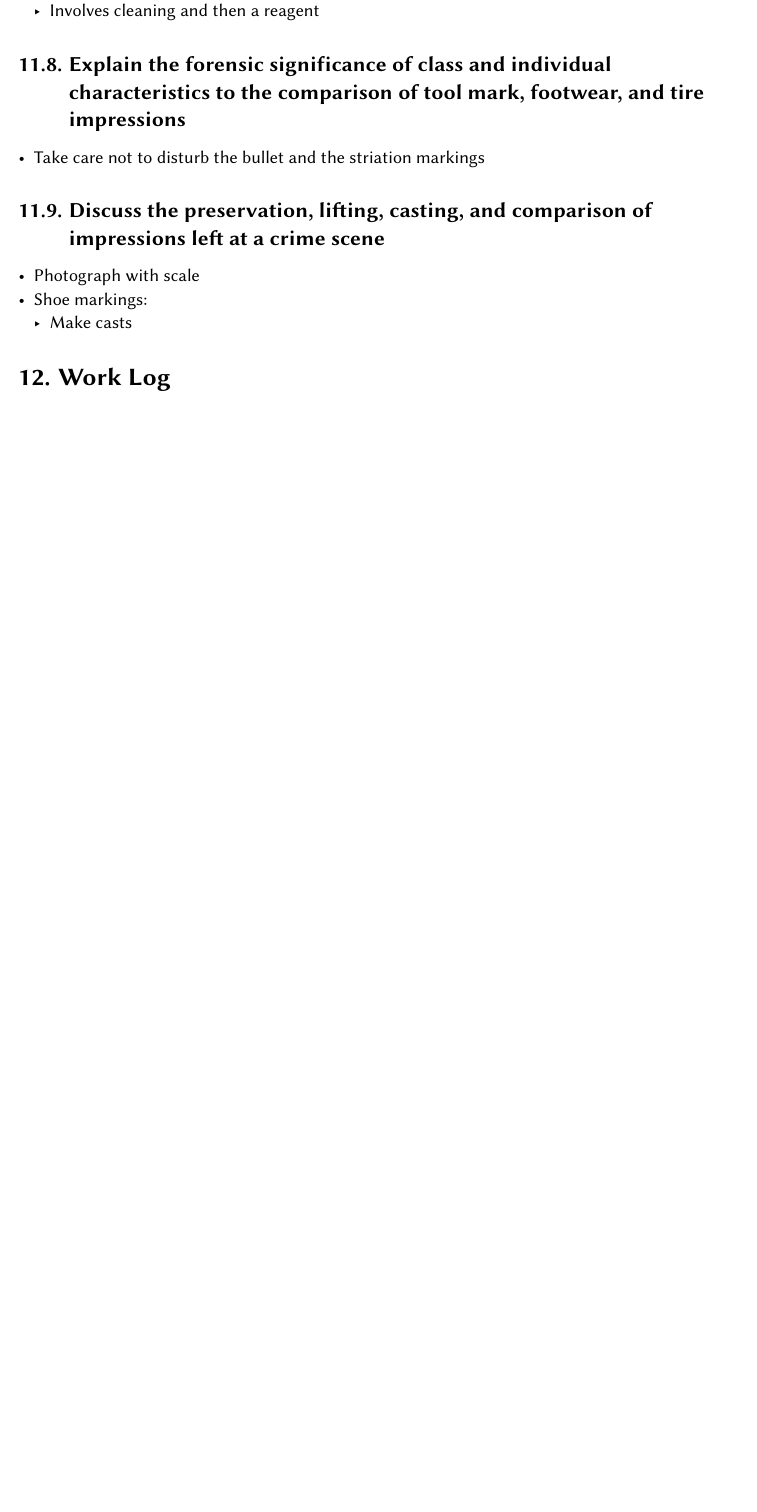
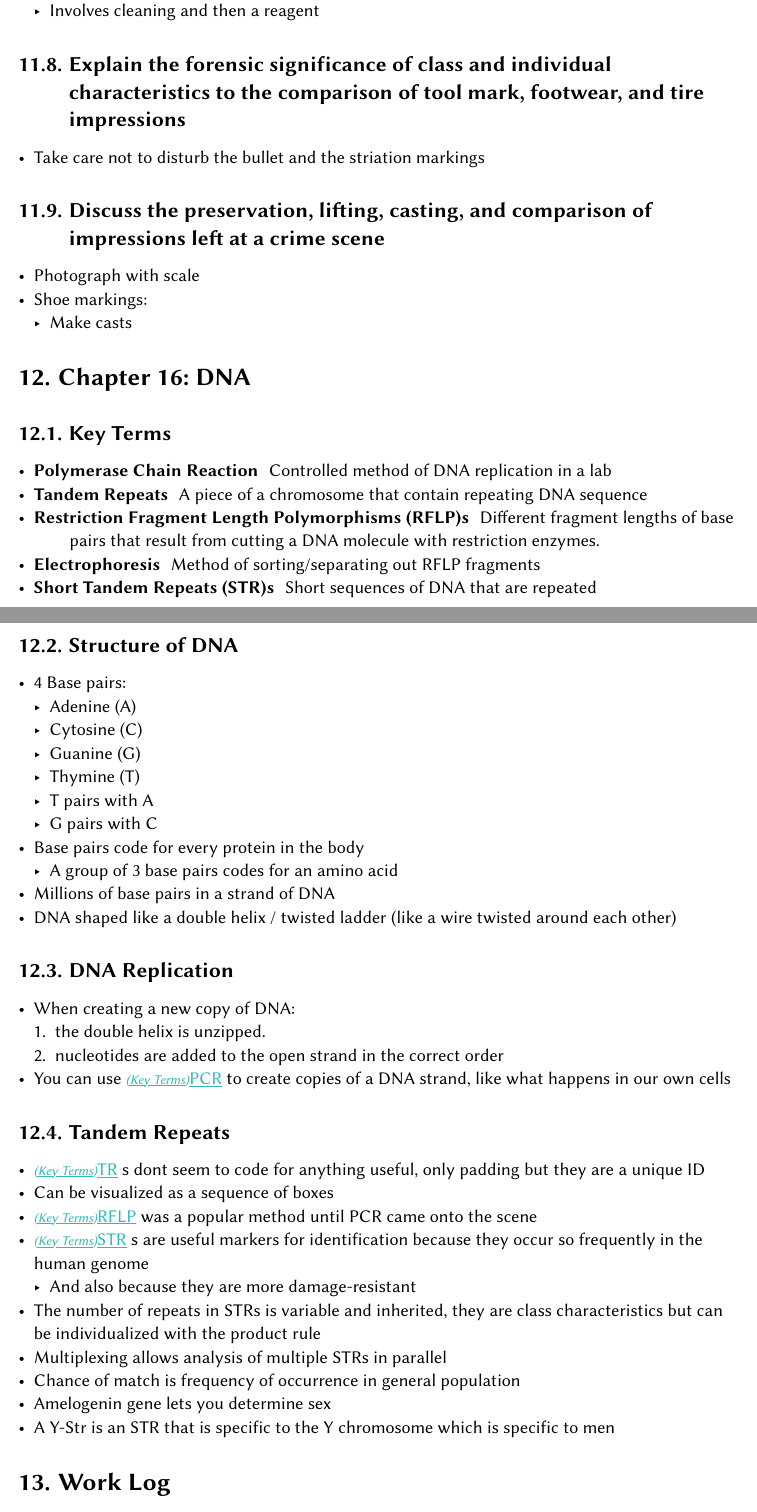
Before and after one commit to BenRaz123/fdu_notes, a Typst document (notes.typ): part of page 33 of 34 before the commit and two parts of pages 33 and 34 of 35 after it, the two joined at a grey line, cut so that both start at the same text, the shorter picture padded with empty space. Compiled offline with Typst 0.15.

Commit message:
Read Half of Chapter 16
Signed-off-by: BenRaz123 <ben.raz2008@gmail.com>

```diff
--- a/notes.typ
+++ b/notes.typ
@@ -1581,6 +1583,62 @@ $ M = product^("lens"_n)_("lens"_0) M_"lens" $ ($M$ = magnification)
 - Shoe markings:
     - Make casts
 
+= Chapter 16: DNA <c16>
+
+
+== Key Terms <ch16>
+
+- / Polymerase Chain Reaction
+    : Controlled method of DNA replication in a lab
+- / Tandem Repeats
+    : A piece of a chromosome that contain repeating DNA sequence
+- / Restriction Fragment Length Polymorphisms (RFLP)s
+    : Different fragment lengths of base pairs that result from cutting a DNA
+    molecule with restriction enzymes.
+- / Electrophoresis
+    : Method of sorting/separating out RFLP fragments
+- / Short Tandem Repeats (STR)s
+    : Short sequences of DNA that are repeated
+== Structure of DNA
+
+- 4 Base pairs:
+    - Adenine (A)
+    - Cytosine (C)
+    - Guanine (G)
+    - Thymine (T)
+    - T pairs with A
+    - G pairs with C
+- Base pairs code for every protein in the body
+    - A group of 3 base pairs codes for an amino acid
+- Millions of base pairs in a strand of DNA
+- DNA shaped like a double helix / twisted ladder (like a wire twisted around
+  each other)
+
+== DNA Replication
+
+- When creating a new copy of DNA:
+    + the double helix is unzipped.
+    + nucleotides are added to the open strand in the correct order
+- You can use @ch16[PCR] to create copies of a DNA strand, like what happens in
+  our own cells
+
+== Tandem Repeats
+
+- @ch16[TR]s dont seem to code for anything useful, only padding but they are a
+  unique ID
+- Can be visualized as a sequence of boxes
+- @ch16[RFLP] was a popular method until PCR came onto the scene
+- @ch16[STR]s are useful markers for identification because they occur so
+  frequently in the human genome
+    - And also because they are more damage-resistant
+- The number of repeats in STRs is variable and inherited, they are class
+  characteristics but can be individualized with the product rule
+- Multiplexing allows analysis of multiple STRs in parallel
+- Chance of match is frequency of occurrence in general population
+- Amelogenin gene lets you determine sex
+- A Y-Str is an STR that is specific to the Y chromosome which is specific to
+  men
+
 = Work Log
 
 == 2025
```
Also changed, not shown: notes.typ (2 more changed lines).
